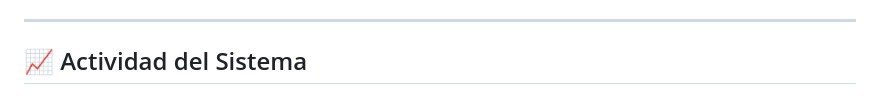
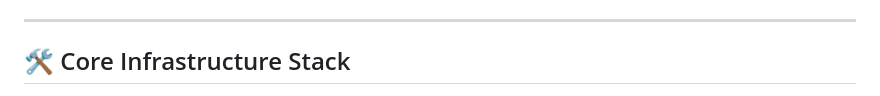
Before and after one commit to JJMex/JJMex, a Markdown page: README.md, the part around one of its changes. GitHub-like rendering.

```diff
--- a/README.md
+++ b/README.md
@@ -39,5 +39,5 @@ Mi ecosistema digital utiliza herramientas de alta eficiencia para garantizar la
 
 ---
 
-## 📈 Actividad del Sistema
+## 🛠️ Core Infrastructure Stack
 
```
Also changed, not shown: other parts of README.md (+16 -4 lines).
